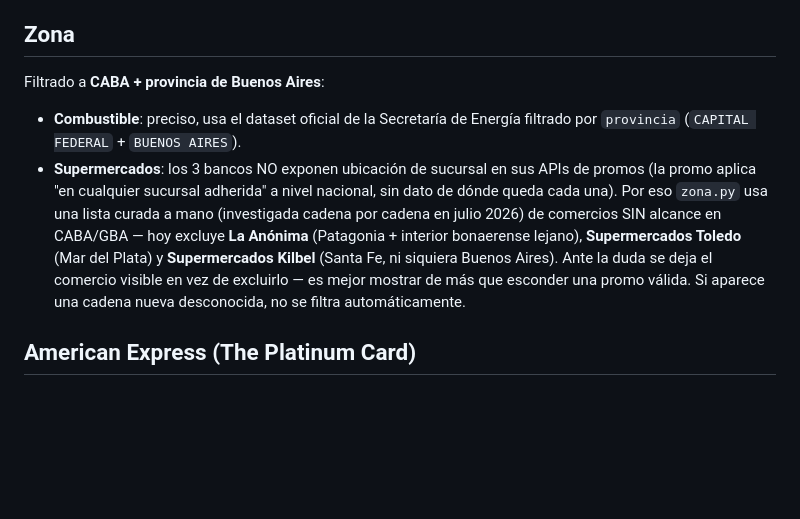
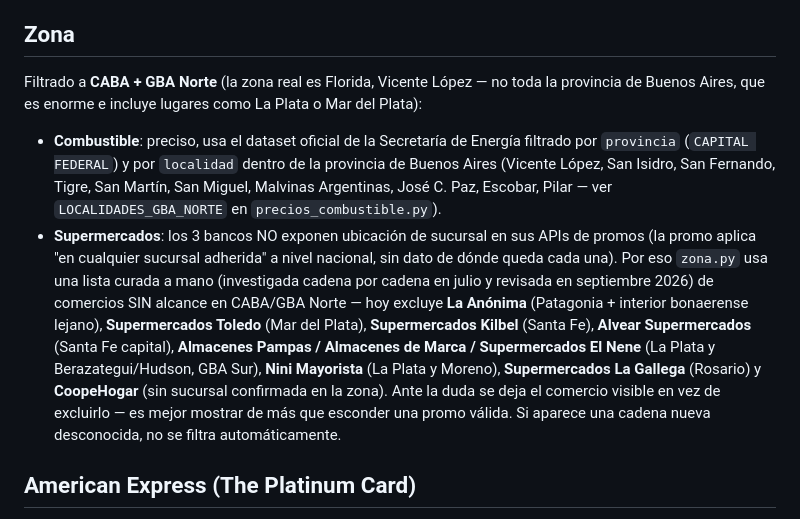
Before and after one commit to gpotocnik/promo-bancarias, a Markdown page: README.md, the part around the change. GitHub-like rendering; blank space fills up the shorter version.

Commit message:
Documentar el achique de zona a CABA + GBA Norte y las nuevas exclusiones.
Co-Authored-By: Claude Sonnet 5 <noreply@anthropic.com>

```diff
--- a/README.md
+++ b/README.md
@@ -17,10 +17,10 @@ No manda mail — corrió esa versión pero se descartó a favor de una página
 
 ## Zona
 
-Filtrado a **CABA + provincia de Buenos Aires**:
+Filtrado a **CABA + GBA Norte** (la zona real es Florida, Vicente López — no toda la provincia de Buenos Aires, que es enorme e incluye lugares como La Plata o Mar del Plata):
 
-- **Combustible**: preciso, usa el dataset oficial de la Secretaría de Energía filtrado por `provincia` (`CAPITAL FEDERAL` + `BUENOS AIRES`).
-- **Supermercados**: los 3 bancos NO exponen ubicación de sucursal en sus APIs de promos (la promo aplica "en cualquier sucursal adherida" a nivel nacional, sin dato de dónde queda cada una). Por eso `zona.py` usa una lista curada a mano (investigada cadena por cadena en julio 2026) de comercios SIN alcance en CABA/GBA — hoy excluye **La Anónima** (Patagonia + interior bonaerense lejano), **Supermercados Toledo** (Mar del Plata) y **Supermercados Kilbel** (Santa Fe, ni siquiera Buenos Aires). Ante la duda se deja el comercio visible en vez de excluirlo — es mejor mostrar de más que esconder una promo válida. Si aparece una cadena nueva desconocida, no se filtra automáticamente.
+- **Combustible**: preciso, usa el dataset oficial de la Secretaría de Energía filtrado por `provincia` (`CAPITAL FEDERAL`) y por `localidad` dentro de la provincia de Buenos Aires (Vicente López, San Isidro, San Fernando, Tigre, San Martín, San Miguel, Malvinas Argentinas, José C. Paz, Escobar, Pilar — ver `LOCALIDADES_GBA_NORTE` en `precios_combustible.py`).
+- **Supermercados**: los 3 bancos NO exponen ubicación de sucursal en sus APIs de promos (la promo aplica "en cualquier sucursal adherida" a nivel nacional, sin dato de dónde queda cada una). Por eso `zona.py` usa una lista curada a mano (investigada cadena por cadena en julio y revisada en septiembre 2026) de comercios SIN alcance en CABA/GBA Norte — hoy excluye **La Anónima** (Patagonia + interior bonaerense lejano), **Supermercados Toledo** (Mar del Plata), **Supermercados Kilbel** (Santa Fe), **Alvear Supermercados** (Santa Fe capital), **Almacenes Pampas / Almacenes de Marca / Supermercados El Nene** (La Plata y Berazategui/Hudson, GBA Sur), **Nini Mayorista** (La Plata y Moreno), **Supermercados La Gallega** (Rosario) y **CoopeHogar** (sin sucursal confirmada en la zona). Ante la duda se deja el comercio visible en vez de excluirlo — es mejor mostrar de más que esconder una promo válida. Si aparece una cadena nueva desconocida, no se filtra automáticamente.
 
 ## American Express (The Platinum Card)
 
```
